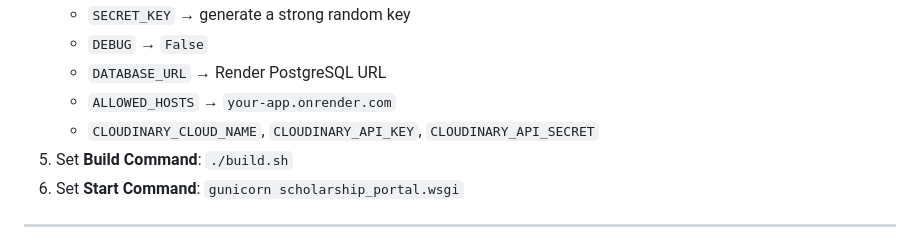
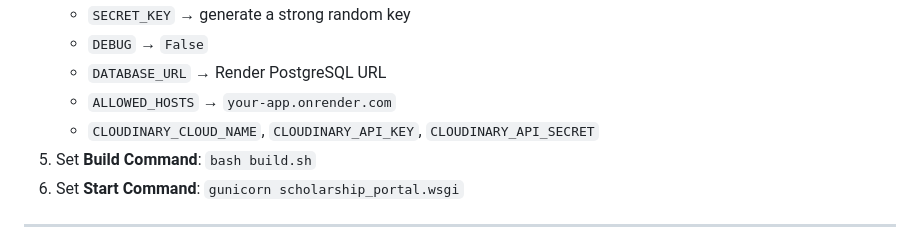
Before and after one commit to karlreycolminar-ui/regional-scholarship-portal, a Markdown page: README.md, the part around the change. Drawn GitHub-style.

Commit message:
Fix Render build script execution

```diff
--- a/README.md
+++ b/README.md
@@ -193,7 +193,7 @@ When a review decision is saved, the application records the reviewer, timestamp
    - `DATABASE_URL` → Render PostgreSQL URL
    - `ALLOWED_HOSTS` → `your-app.onrender.com`
    - `CLOUDINARY_CLOUD_NAME`, `CLOUDINARY_API_KEY`, `CLOUDINARY_API_SECRET`
-5. Set **Build Command**: `./build.sh`
+5. Set **Build Command**: `bash build.sh`
 6. Set **Start Command**: `gunicorn scholarship_portal.wsgi`
 
 ---
```
